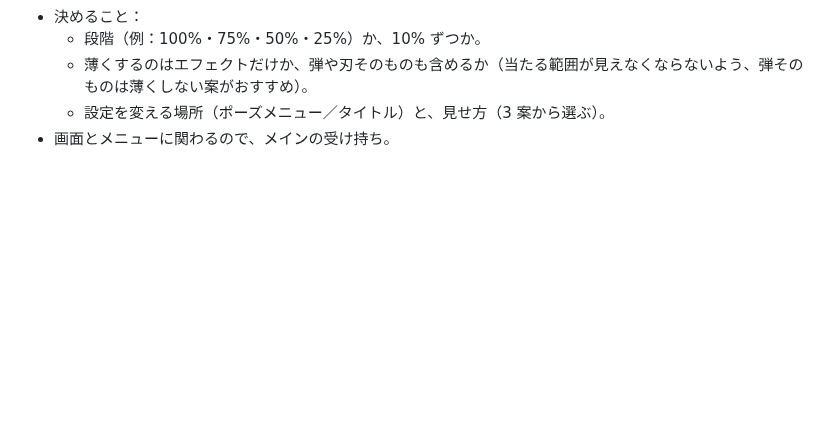
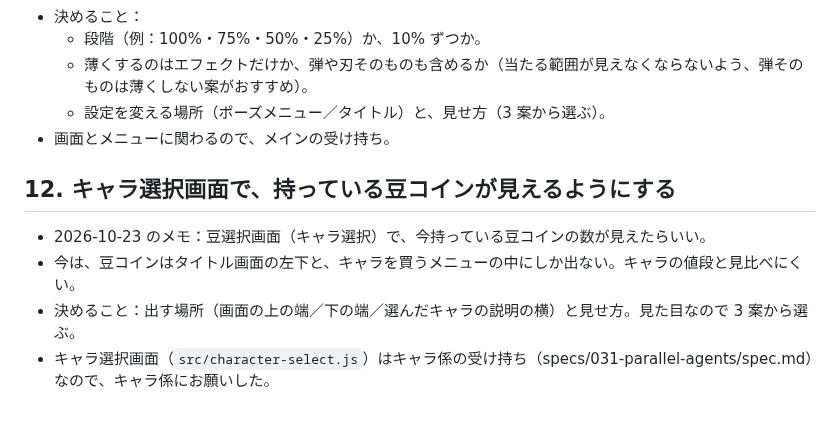
Before and after one commit to ItoJun0006/coffee-survival, a Markdown page: specs/ideas.md, the part around the change. Drawn GitHub-style; blank space fills up the shorter version.

Commit message:
メモに「キャラ選択画面で持っている豆コインを見せる」を足す（アイデア 12。キャラ係にお願い）
Co-Authored-By: Claude Opus 5.5 <noreply@anthropic.com>
Claude-Session: https://claude.ai/code/session_016V7qc48hWmKiNh6fNgfoV6

```diff
--- a/specs/ideas.md
+++ b/specs/ideas.md
@@ -110,3 +110,10 @@
   - 薄くするのはエフェクトだけか、弾や刃そのものも含めるか（当たる範囲が見えなくならないよう、弾そのものは薄くしない案がおすすめ）。
   - 設定を変える場所（ポーズメニュー／タイトル）と、見せ方（3 案から選ぶ）。
 - 画面とメニューに関わるので、メインの受け持ち。
+
+## 12. キャラ選択画面で、持っている豆コインが見えるようにする
+
+- 2026-10-23 のメモ：豆選択画面（キャラ選択）で、今持っている豆コインの数が見えたらいい。
+- 今は、豆コインはタイトル画面の左下と、キャラを買うメニューの中にしか出ない。キャラの値段と見比べにくい。
+- 決めること：出す場所（画面の上の端／下の端／選んだキャラの説明の横）と見せ方。見た目なので 3 案から選ぶ。
+- キャラ選択画面（`src/character-select.js`）はキャラ係の受け持ち（specs/031-parallel-agents/spec.md）なので、キャラ係にお願いした。
```
